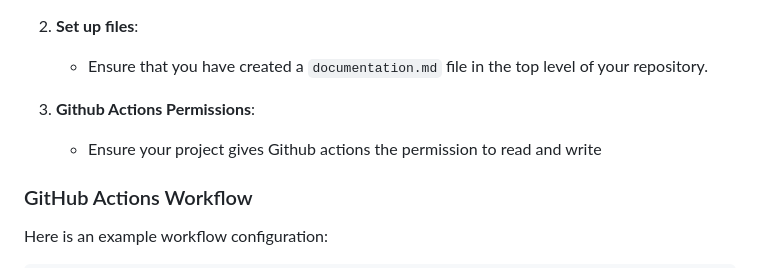
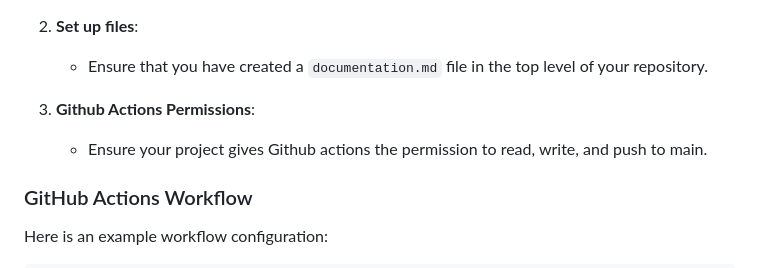
Before and after one commit to allanwzhang/docubot, a Markdown page: README.md, the part around the change. Drawn GitHub-style.

```diff
--- a/README.md
+++ b/README.md
@@ -21,7 +21,7 @@ Docubot is an automated documentation tool that uses GitHub Actions to generate
    - Ensure that you have created a `documentation.md` file in the top level of your repository.
 
 3. **Github Actions Permissions**:
-   - Ensure your project gives Github actions the permission to read and write
+   - Ensure your project gives Github actions the permission to read, write, and push to main.
 
 ### GitHub Actions Workflow
 
```
